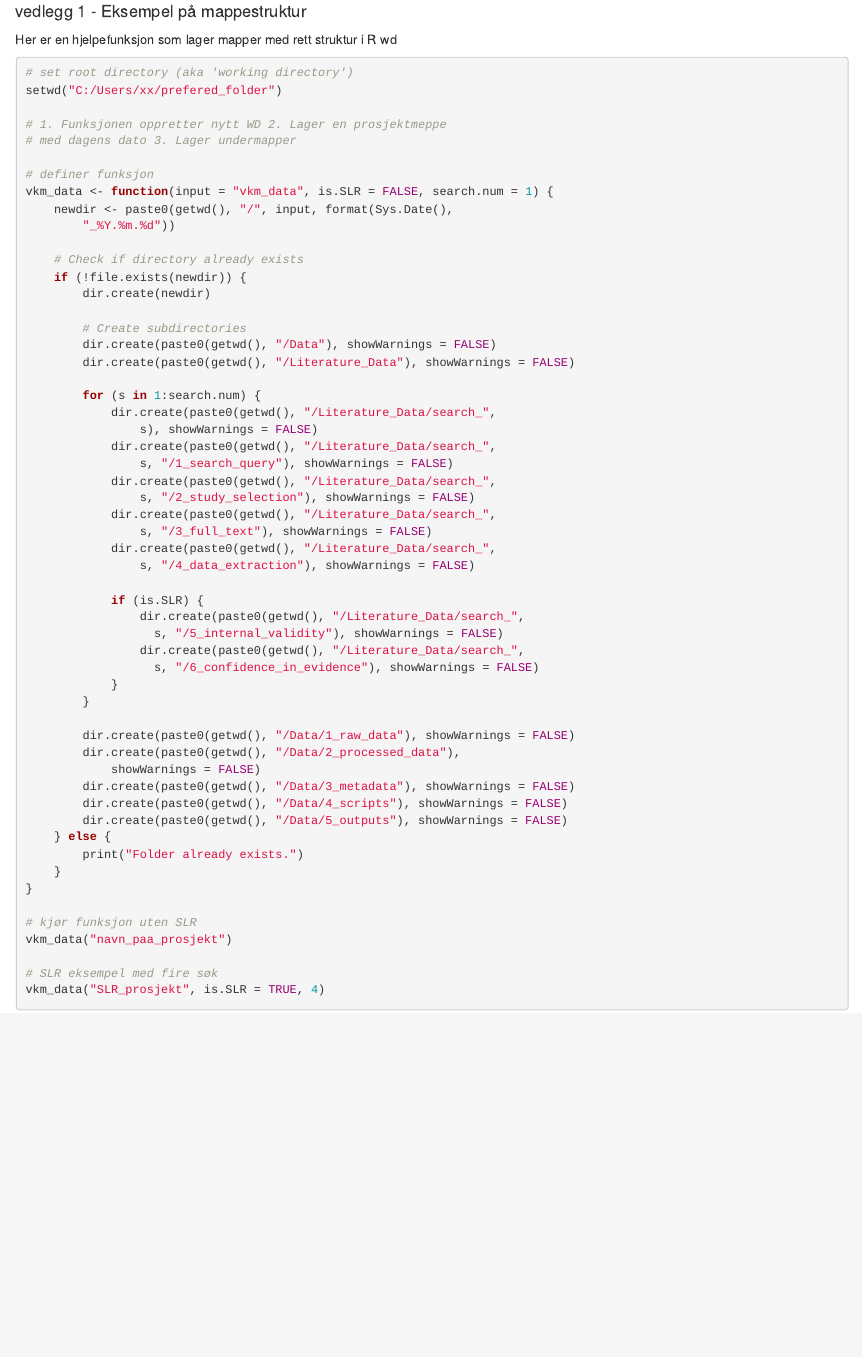
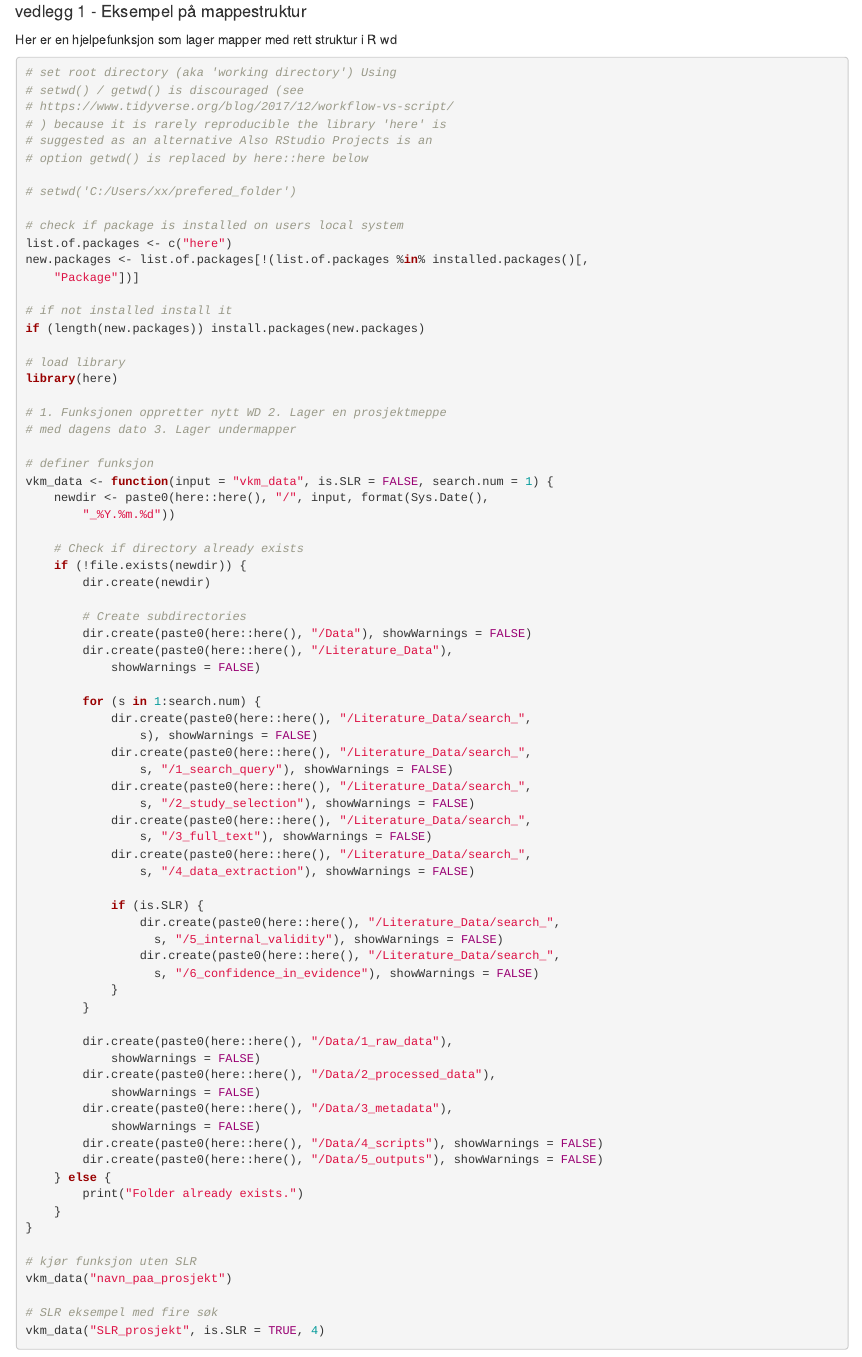
Before and after one commit to Vitenskapskomiteen/VKM_data_management_plan, an R Markdown document (Datahandteringsplan.Rmd): the page in a window 1100 px wide, from 7190 px down. Rendered offline with R 4.5, knitr and Pandoc, with nearby package versions; drawn as R Markdown's standard HTML page in place of the format the file asks for; some code elsewhere in the file could not run offline.

Commit message:
suggest here::here as alternative to setwd/getwd()

````diff
--- a/Datahandteringsplan.Rmd
+++ b/Datahandteringsplan.Rmd
@@ -436,7 +437,23 @@ Her er en hjelpefunksjon som lager mapper med rett struktur i R wd
 ```{r, eval=FALSE}
 
 # set root directory (aka "working directory")
-setwd("C:/Users/xx/prefered_folder")
+### Using setwd() / getwd() is discouraged (see https://www.tidyverse.org/blog/2017/12/workflow-vs-script/ )
+### because it is rarely reproducible
+### the library "here" is suggested as an alternative
+### Also RStudio Projects is an option
+### getwd() is replaced by here::here below
+
+#setwd("C:/Users/xx/prefered_folder")
+
+# check if package is installed on users local system
+list.of.packages <- c("here")
+new.packages <- list.of.packages[!(list.of.packages %in% installed.packages()[,"Package"])]
+
+# if not installed install it
+if(length(new.packages)) install.packages(new.packages)
+
+#load library
+library(here)
 
 # 1. Funksjonen oppretter nytt WD
 # 2. Lager en prosjektmeppe med dagens dato
@@ -444,34 +461,34 @@ setwd("C:/Users/xx/prefered_folder")
 
 # definer funksjon
 vkm_data <- function(input = "vkm_data", is.SLR = FALSE, search.num = 1) {
-  newdir <- paste0(getwd(), "/", input, format(Sys.Date(), "_%Y.%m.%d"))
+  newdir <- paste0(here::here(), "/", input, format(Sys.Date(), "_%Y.%m.%d"))
 
   # Check if directory already exists
   if (!file.exists(newdir)) {
     dir.create(newdir)
 
     # Create subdirectories
-    dir.create(paste0(getwd(), "/Data"), showWarnings = FALSE)
-    dir.create(paste0(getwd(), "/Literature_Data"), showWarnings = FALSE)
+    dir.create(paste0(here::here(), "/Data"), showWarnings = FALSE)
+    dir.create(paste0(here::here(), "/Literature_Data"), showWarnings = FALSE)
 
     for (s in 1:search.num) {
-      dir.create(paste0(getwd(), "/Literature_Data/search_", s), showWarnings = FALSE)
-      dir.create(paste0(getwd(), "/Literature_Data/search_", s, "/1_search_query"), showWarnings = FALSE)
-      dir.create(paste0(getwd(), "/Literature_Data/search_", s, "/2_study_selection"), showWarnings = FALSE)
-      dir.create(paste0(getwd(), "/Literature_Data/search_", s, "/3_full_text"), showWarnings = FALSE)
-      dir.create(paste0(getwd(), "/Literature_Data/search_", s, "/4_data_extraction"), showWarnings = FALSE)
+      dir.create(paste0(here::here(), "/Literature_Data/search_", s), showWarnings = FALSE)
+      dir.create(paste0(here::here(), "/Literature_Data/search_", s, "/1_search_query"), showWarnings = FALSE)
+      dir.create(paste0(here::here(), "/Literature_Data/search_", s, "/2_study_selection"), showWarnings = FALSE)
+      dir.create(paste0(here::here(), "/Literature_Data/search_", s, "/3_full_text"), showWarnings = FALSE)
+      dir.create(paste0(here::here(), "/Literature_Data/search_", s, "/4_data_extraction"), showWarnings = FALSE)
 
       if (is.SLR) {
-        dir.create(paste0(getwd(), "/Literature_Data/search_", s, "/5_internal_validity"), showWarnings = FALSE)
-        dir.create(paste0(getwd(), "/Literature_Data/search_", s, "/6_confidence_in_evidence"), showWarnings = FALSE)
+        dir.create(paste0(here::here(), "/Literature_Data/search_", s, "/5_internal_validity"), showWarnings = FALSE)
+        dir.create(paste0(here::here(), "/Literature_Data/search_", s, "/6_confidence_in_evidence"), showWarnings = FALSE)
       }
     }
 
-    dir.create(paste0(getwd(), "/Data/1_raw_data"), showWarnings = FALSE)
-    dir.create(paste0(getwd(), "/Data/2_processed_data"), showWarnings = FALSE)
-    dir.create(paste0(getwd(), "/Data/3_metadata"), showWarnings = FALSE)
-    dir.create(paste0(getwd(), "/Data/4_scripts"), showWarnings = FALSE)
-    dir.create(paste0(getwd(), "/Data/5_outputs"), showWarnings = FALSE)
+    dir.create(paste0(here::here(), "/Data/1_raw_data"), showWarnings = FALSE)
+    dir.create(paste0(here::here(), "/Data/2_processed_data"), showWarnings = FALSE)
+    dir.create(paste0(here::here(), "/Data/3_metadata"), showWarnings = FALSE)
+    dir.create(paste0(here::here(), "/Data/4_scripts"), showWarnings = FALSE)
+    dir.create(paste0(here::here(), "/Data/5_outputs"), showWarnings = FALSE)
   } else {
     print("Folder already exists.")
   }
````
Also changed, not shown: VKM_recommended_folder_structure.R (+21 -15 lines), Datahandteringsplan.Rmd (3 more changed lines).
